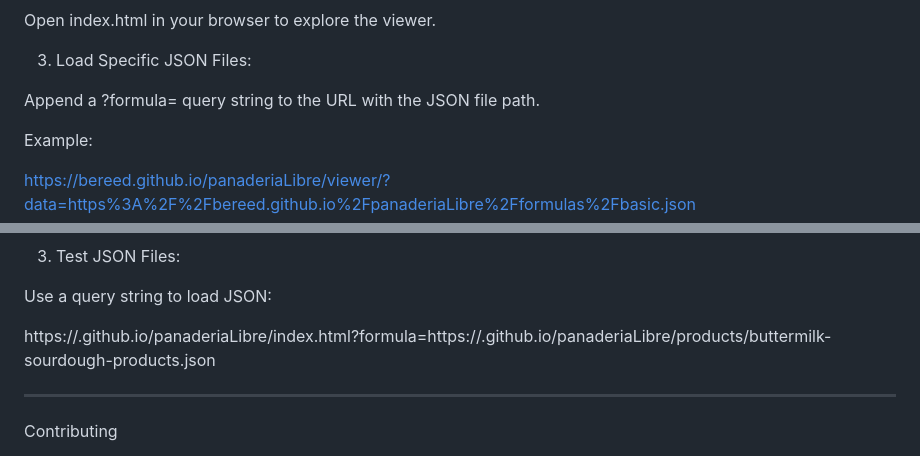
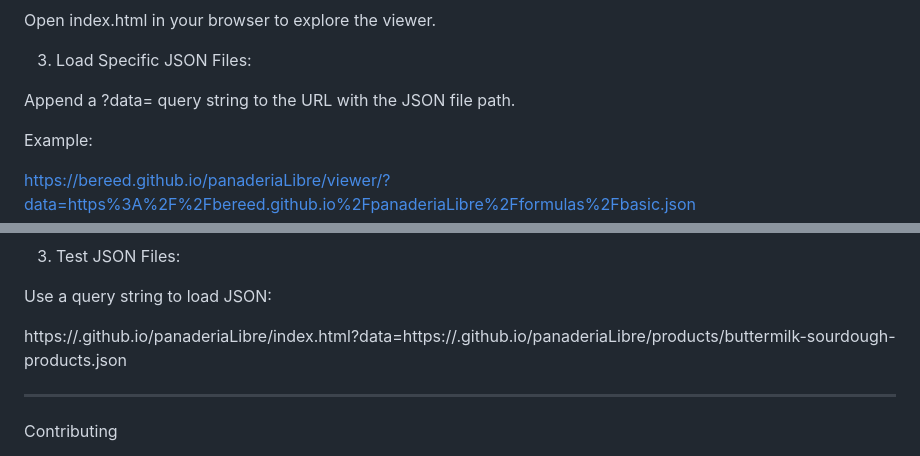
Before and after one commit to bereed/panaderiaLibre, a Markdown page: README.md, 2 parts joined by grey strips. Drawn GitHub-style.

```diff
--- a/README.md
+++ b/README.md
@@ -50,7 +50,7 @@ Open index.html in your browser to explore the viewer.
 
 3. Load Specific JSON Files:
 
-Append a ?formula= query string to the URL with the JSON file path.
+Append a ?data= query string to the URL with the JSON file path.
 
 Example:
 
@@ -130,7 +130,7 @@ Visit: https://<your-username>.github.io/panaderiaLibre/index.html.
 
 Use a query string to load JSON:
 
-https://<your-username>.github.io/panaderiaLibre/index.html?formula=https://<your-username>.github.io/panaderiaLibre/products/buttermilk-sourdough-products.json
+https://<your-username>.github.io/panaderiaLibre/index.html?data=https://<your-username>.github.io/panaderiaLibre/products/buttermilk-sourdough-products.json
 
 
 
```
